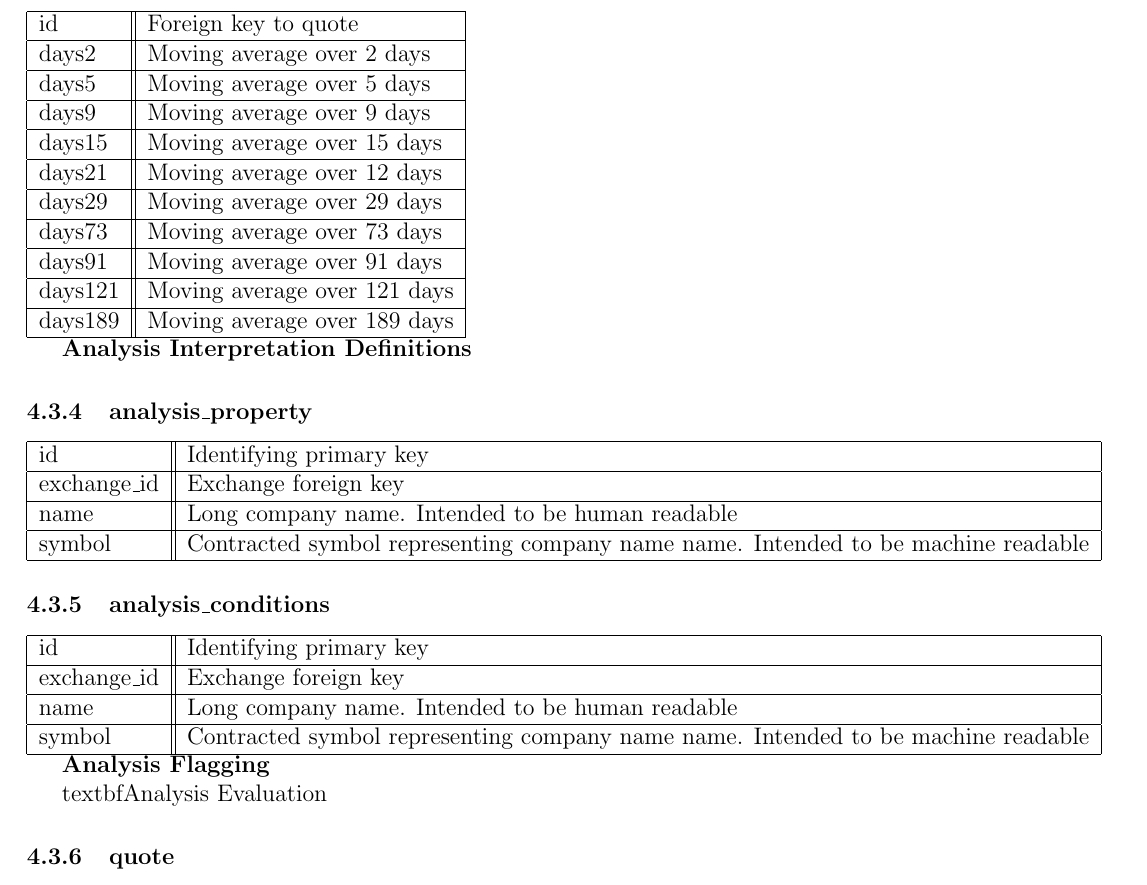
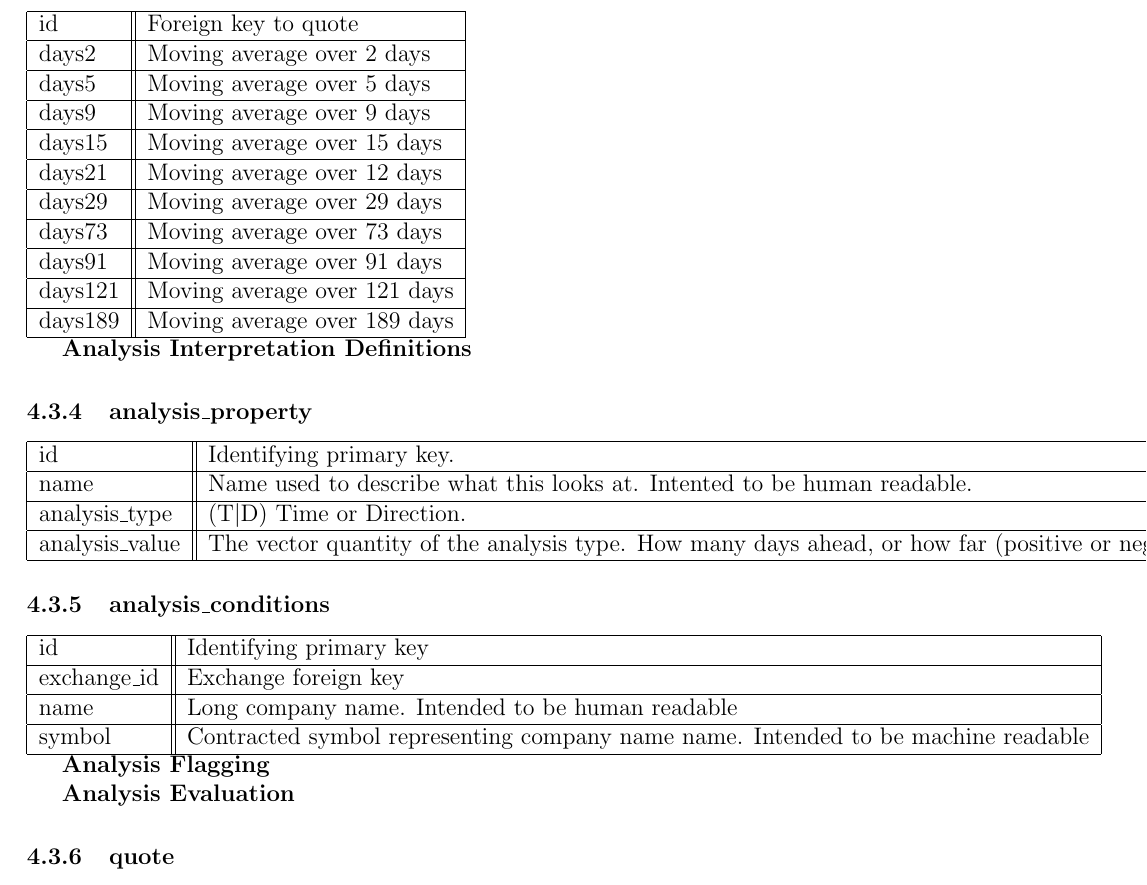
Before and after one commit to losowski/trading, a LaTeX document (documentation/TechnicalDesign.tex, which reads documentation/analysis_application.tex): part of page 5 of 6, cut so that both start at the same text. Compiled offline with pdfLaTeX.

Commit message:
Added analysis_properties table

```diff
--- a/documentation/analysis_application.tex
+++ b/documentation/analysis_application.tex
@@ -52,12 +52,13 @@ Evaluates own predictions. \newline
 
 \par \textbf{Analysis Interpretation Definitions}
 \subsubsection{analysis\_property}
-\begin{tabular}{|l||l|}
+\begin{tabular}{ |l||l| }
 	\hline
-	id 				& Identifying primary key \\ \hline
-	exchange\_id 	& Exchange foreign key \\ \hline
-	name 			& Long company name. Intended to be human readable \\ \hline
-	symbol 			& Contracted symbol representing company name name. Intended to be machine readable \\ \hline
+	id 					& Identifying primary key. \\ \hline
+	name 				& Name used to describe what this looks at. Intented to be human readable. \\ \hline
+	analysis\_type 		& (T\textbar D) Time or Direction. \\ \hline
+	analysis\_value 	& The vector quantity of the analysis type. How many days ahead, or how far (positive or negative) the price will move. \\ \hline
+
 \end{tabular}
 \subsubsection{analysis\_conditions}
 \begin{tabular}{|l||l|}
@@ -68,7 +69,7 @@ Evaluates own predictions. \newline
 	symbol 			& Contracted symbol representing company name name. Intended to be machine readable \\ \hline
 \end{tabular}
 \par \textbf{Analysis Flagging}
-\par textbf{Analysis Evaluation}
+\par \textbf{Analysis Evaluation}
 \subsubsection{quote}
 \begin{tabular}{|l||l|}
 	\hline
```
